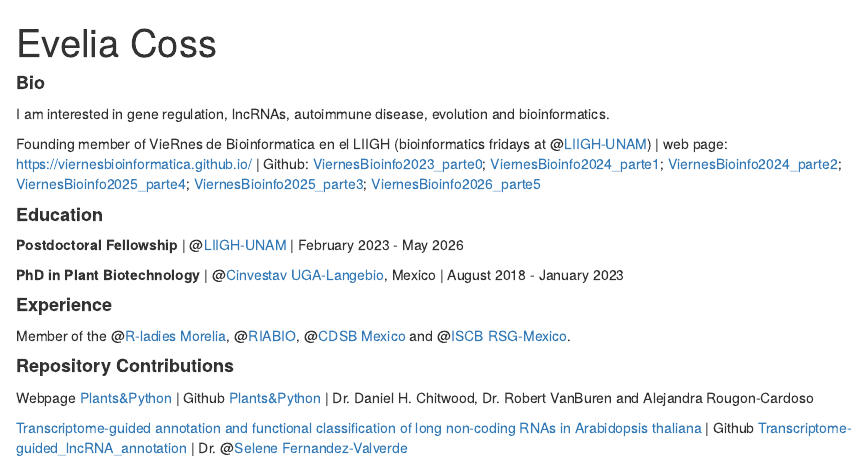
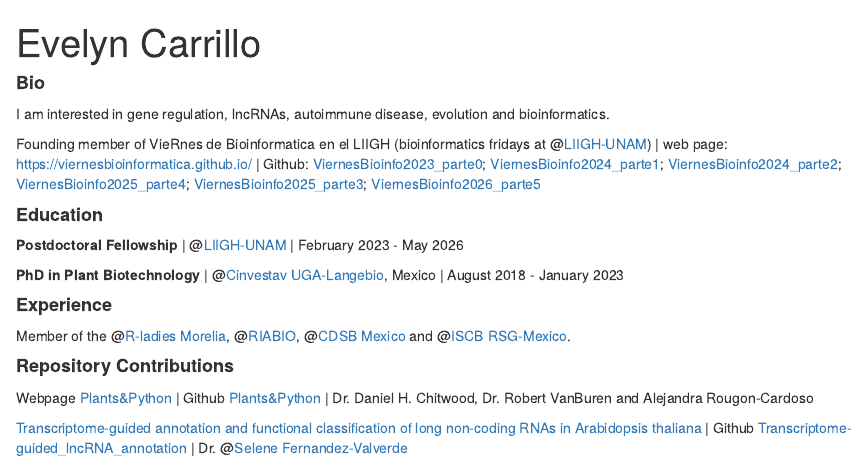
Before and after one commit to E-V-Spacexican/E-V-Spacexican.github.io, an R Markdown document (Index.Rmd): the page in a window 1100 px wide, from its top. Rendered offline with R 4.5, knitr and Pandoc, with nearby package versions; drawn as R Markdown's standard HTML page in place of the format the file asks for.

Commit message:
update pagina web

```diff
--- a/Index.Rmd
+++ b/Index.Rmd
@@ -1,5 +1,5 @@
 ---
-title: "Evelia Coss"
+title: "Evelyn Carrillo"
 image: "yo_azul.jpg"
 links:
   - label: '`r fontawesome::fa(name = "linkedin", fill = "steelblue")` LinkedIn'
```
